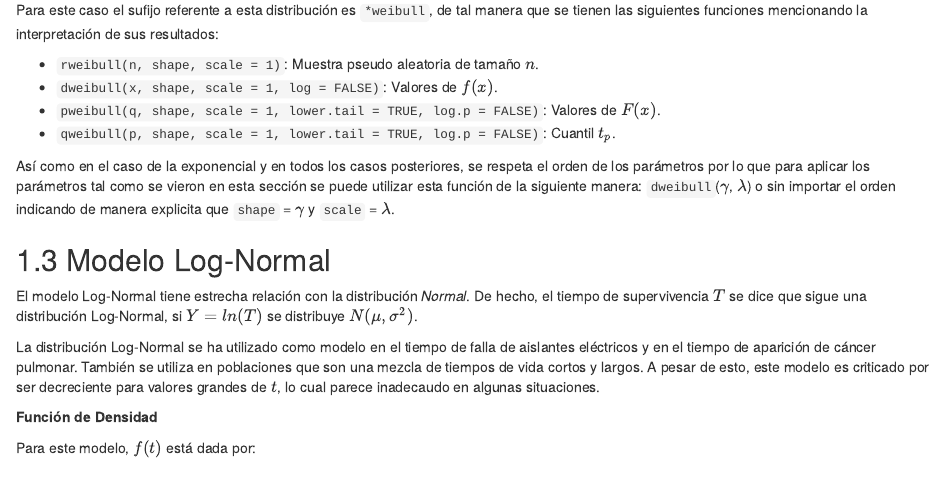
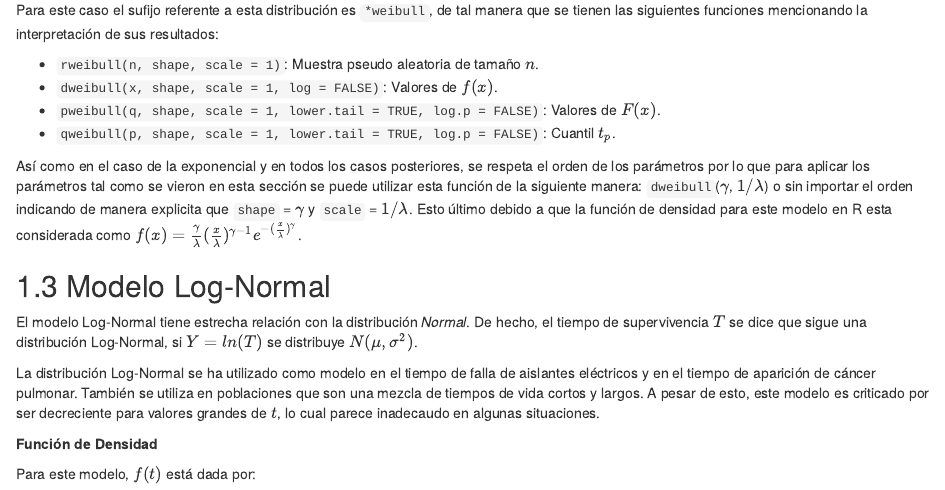
Before and after one commit to CarlosFernandoVG/supervivencia_y_series_FC2021-1, an R Markdown document (05_ParametricModels.Rmd): the page in a window 1100 px wide, from 2580 px down. Rendered offline with R 4.5, knitr and Pandoc, with nearby package versions; drawn as R Markdown's standard HTML page in place of the format the file asks for; some code elsewhere in the file could not run offline.

Commit message:
Corección del capítulo 5
Para el modelo Weibull, se corrigio la sección correspondiente a R.

```diff
--- a/05_ParametricModels.Rmd
+++ b/05_ParametricModels.Rmd
@@ -242,7 +242,7 @@ Para este caso el sufijo referente a esta distribución es `*weibull`, de tal ma
 + `pweibull(q, shape, scale = 1, lower.tail = TRUE, log.p = FALSE)`: Valores de $F(x)$.
 + `qweibull(p, shape, scale = 1, lower.tail = TRUE, log.p = FALSE)`: Cuantil $t_p$.
 
-Así como en el caso de la exponencial y en todos los casos posteriores, se respeta el orden de los parámetros por lo que para aplicar los parámetros tal como se vieron en esta sección se puede utilizar esta función de la siguiente manera: `dweibull`($\gamma$, $\lambda$) o sin importar el orden indicando de manera explicita que `shape` = $\gamma$ y `scale` = $\lambda$.
+Así como en el caso de la exponencial y en todos los casos posteriores, se respeta el orden de los parámetros por lo que para aplicar los parámetros tal como se vieron en esta sección se puede utilizar esta función de la siguiente manera: `dweibull`($\gamma$, $1/\lambda$) o sin importar el orden indicando de manera explicita que `shape` = $\gamma$ y `scale` = $1/\lambda$. Esto último debido a que la función de densidad para este modelo en R esta considerada como $f(x) = \frac{\gamma}{\lambda}(\frac{x}{\lambda})^{\gamma-1}e^{-(\frac{x}{\lambda})^\gamma}$.
 
 ## Modelo Log-Normal
 
```
Also changed, not shown: docs/search_index.json, 7 other files.
